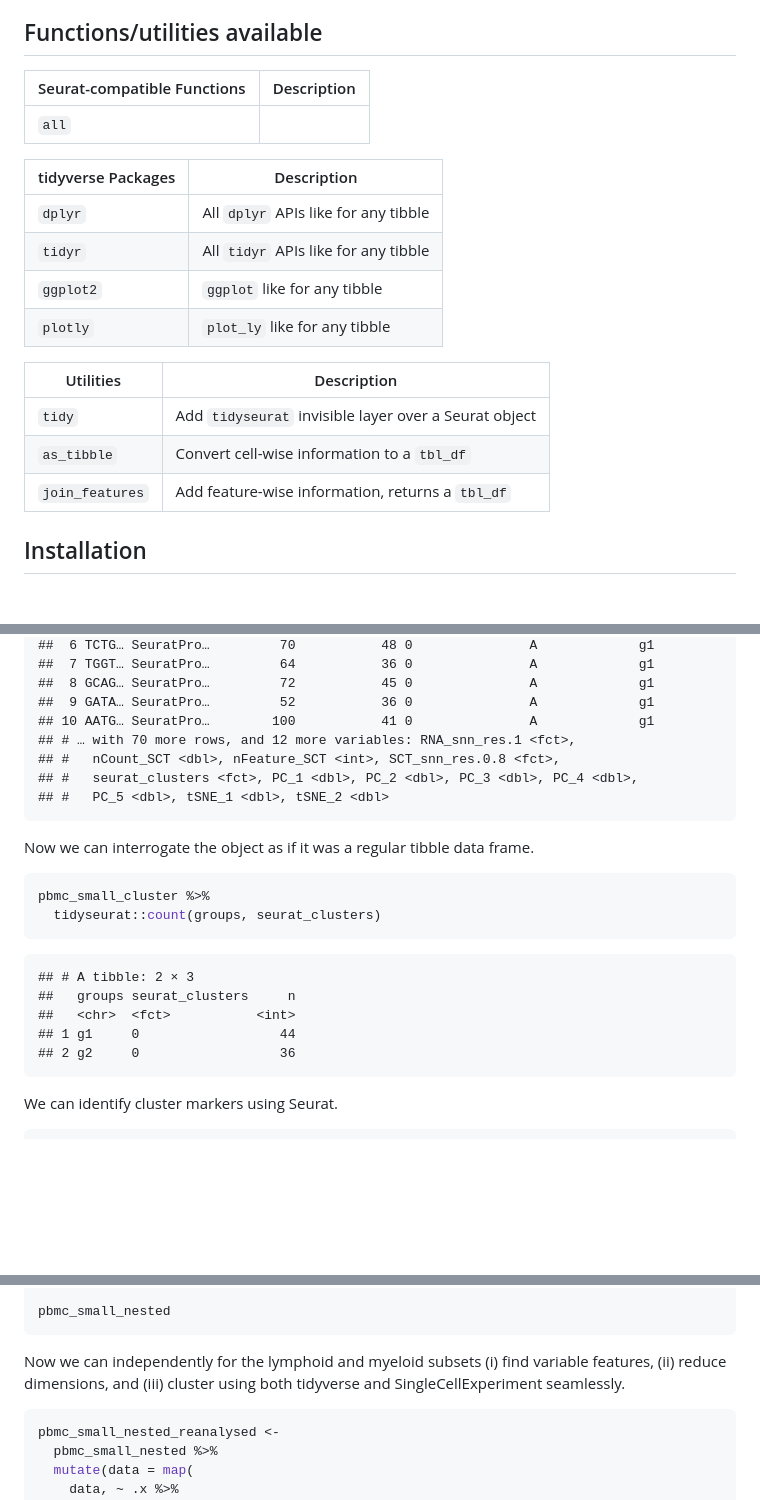
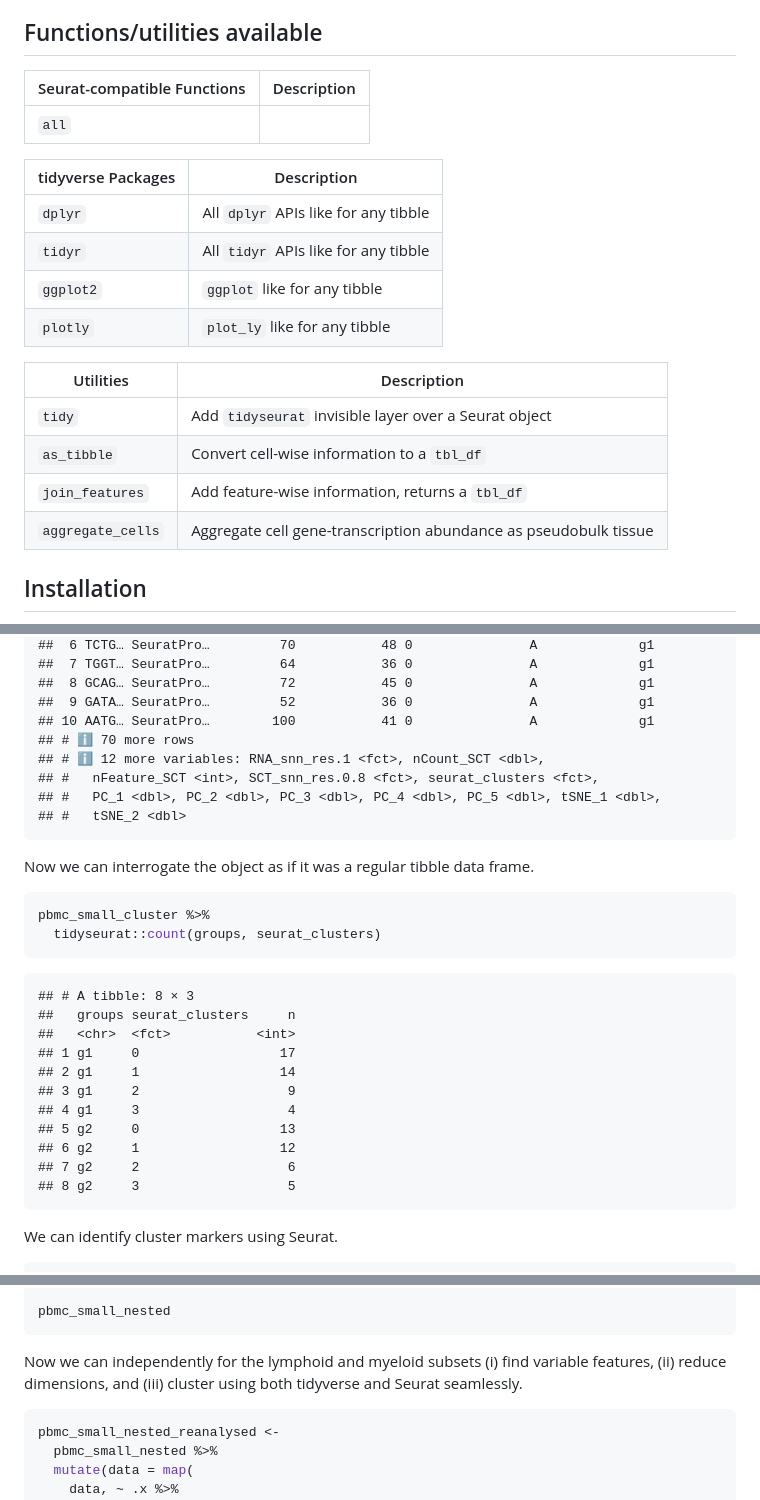
Before and after one commit to stemangiola/tidyseurat, a Markdown page: README.md, 3 parts joined by grey strips. GitHub-like rendering; blank space fills up the shorter version.

````diff
--- a/README.md
+++ b/README.md
@@ -44,9 +44,9 @@ Seurat-compatible *dplyr*, *tidyr*, *ggplot* and *plotly* functions.
 
 ## Functions/utilities available
 
-| Seurat-compatible Functions | Description                                            |
-|-----------------------------|--------------------------------------------------------|
-| `all`                       | |
+| Seurat-compatible Functions | Description |
+|-----------------------------|-------------|
+| `all`                       |             |
 
 | tidyverse Packages | Description                          |
 |--------------------|--------------------------------------|
@@ -55,11 +55,12 @@ Seurat-compatible *dplyr*, *tidyr*, *ggplot* and *plotly* functions.
 | `ggplot2`          | `ggplot` like for any tibble         |
 | `plotly`           | `plot_ly` like for any tibble        |
 
-| Utilities       | Description                                           |
-|-----------------|-------------------------------------------------------|
-| `tidy`          | Add `tidyseurat` invisible layer over a Seurat object |
-| `as_tibble`     | Convert cell-wise information to a `tbl_df`           |
-| `join_features` | Add feature-wise information, returns a `tbl_df`      |
+| Utilities         | Description                                                      |
+|-------------------|------------------------------------------------------------------|
+| `tidy`            | Add `tidyseurat` invisible layer over a Seurat object            |
+| `as_tibble`       | Convert cell-wise information to a `tbl_df`                      |
+| `join_features`   | Add feature-wise information, returns a `tbl_df`                 |
+| `aggregate_cells` | Aggregate cell gene-transcription abundance as pseudobulk tissue |
 
 ## Installation
 
@@ -269,10 +272,11 @@ pbmc_small_cluster
     ##  8 GCAG… SeuratPro…         72           45 0               A             g1
     ##  9 GATA… SeuratPro…         52           36 0               A             g1
     ## 10 AATG… SeuratPro…        100           41 0               A             g1
-    ## # … with 70 more rows, and 12 more variables: RNA_snn_res.1 <fct>,
-    ## #   nCount_SCT <dbl>, nFeature_SCT <int>, SCT_snn_res.0.8 <fct>,
-    ## #   seurat_clusters <fct>, PC_1 <dbl>, PC_2 <dbl>, PC_3 <dbl>, PC_4 <dbl>,
-    ## #   PC_5 <dbl>, tSNE_1 <dbl>, tSNE_2 <dbl>
+    ## # ℹ 70 more rows
+    ## # ℹ 12 more variables: RNA_snn_res.1 <fct>, nCount_SCT <dbl>,
+    ## #   nFeature_SCT <int>, SCT_snn_res.0.8 <fct>, seurat_clusters <fct>,
+    ## #   PC_1 <dbl>, PC_2 <dbl>, PC_3 <dbl>, PC_4 <dbl>, PC_5 <dbl>, tSNE_1 <dbl>,
+    ## #   tSNE_2 <dbl>
 
 Now we can interrogate the object as if it was a regular tibble data
 frame.
@@ -282,11 +286,17 @@ pbmc_small_cluster %>%
   tidyseurat::count(groups, seurat_clusters)
 ```
 
-    ## # A tibble: 2 × 3
+    ## # A tibble: 8 × 3
     ##   groups seurat_clusters     n
     ##   <chr>  <fct>           <int>
-    ## 1 g1     0                  44
-    ## 2 g2     0                  36
+    ## 1 g1     0                  17
+    ## 2 g1     1                  14
+    ## 3 g1     2                   9
+    ## 4 g1     3                   4
+    ## 5 g2     0                  13
+    ## 6 g2     1                  12
+    ## 7 g2     2                   6
+    ## 8 g2     3                   5
 
 We can identify cluster markers using Seurat.
 
@@ -455,7 +465,7 @@ pbmc_small_nested
 
 Now we can independently for the lymphoid and myeloid subsets (i) find
 variable features, (ii) reduce dimensions, and (iii) cluster using both
-tidyverse and SingleCellExperiment seamlessly.
+tidyverse and Seurat seamlessly.
 
 ``` r
 pbmc_small_nested_reanalysed <-
````
Also changed, not shown: other parts of README.md (+48 -17 lines), man/figures/pc_plot-1.png, man/figures/plot2-1.png, man/figures/unnamed-chunk-12-1.png, 1 other file.
